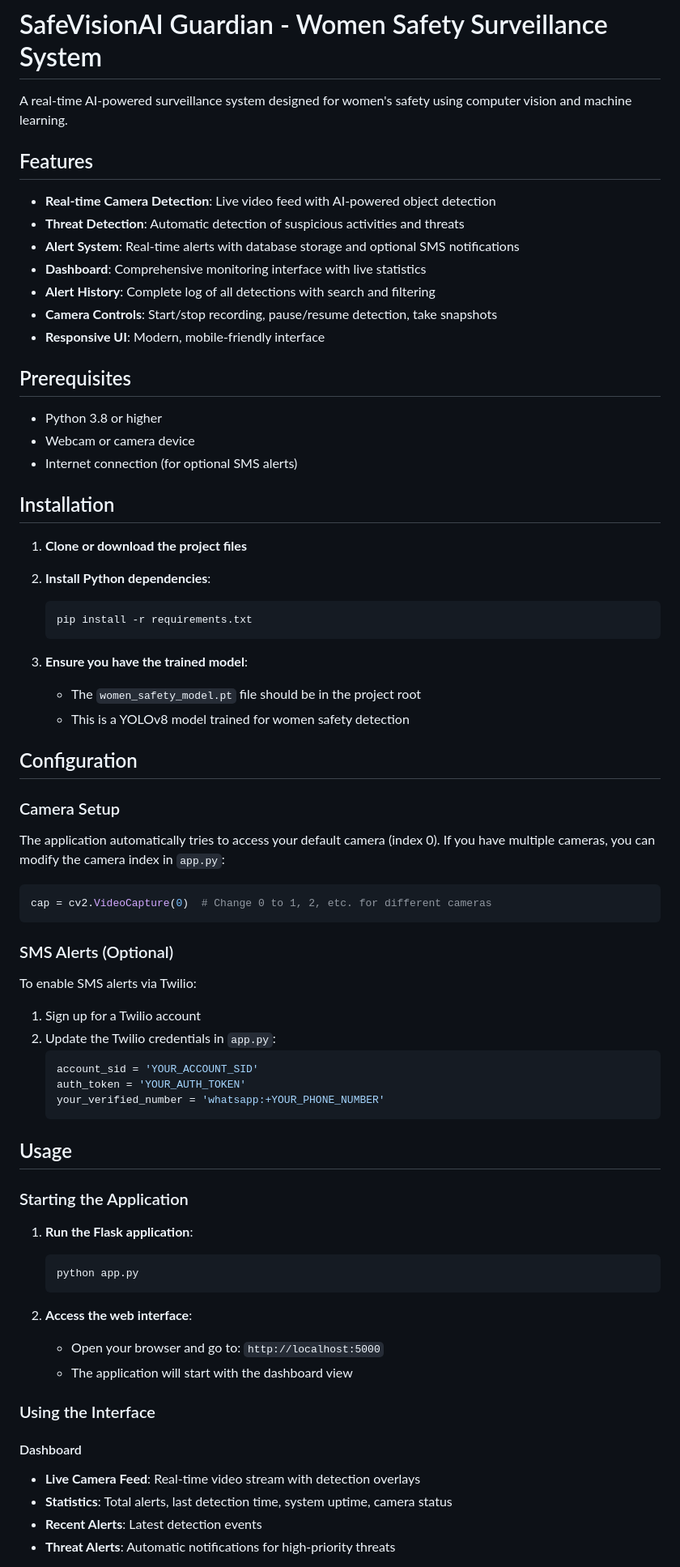
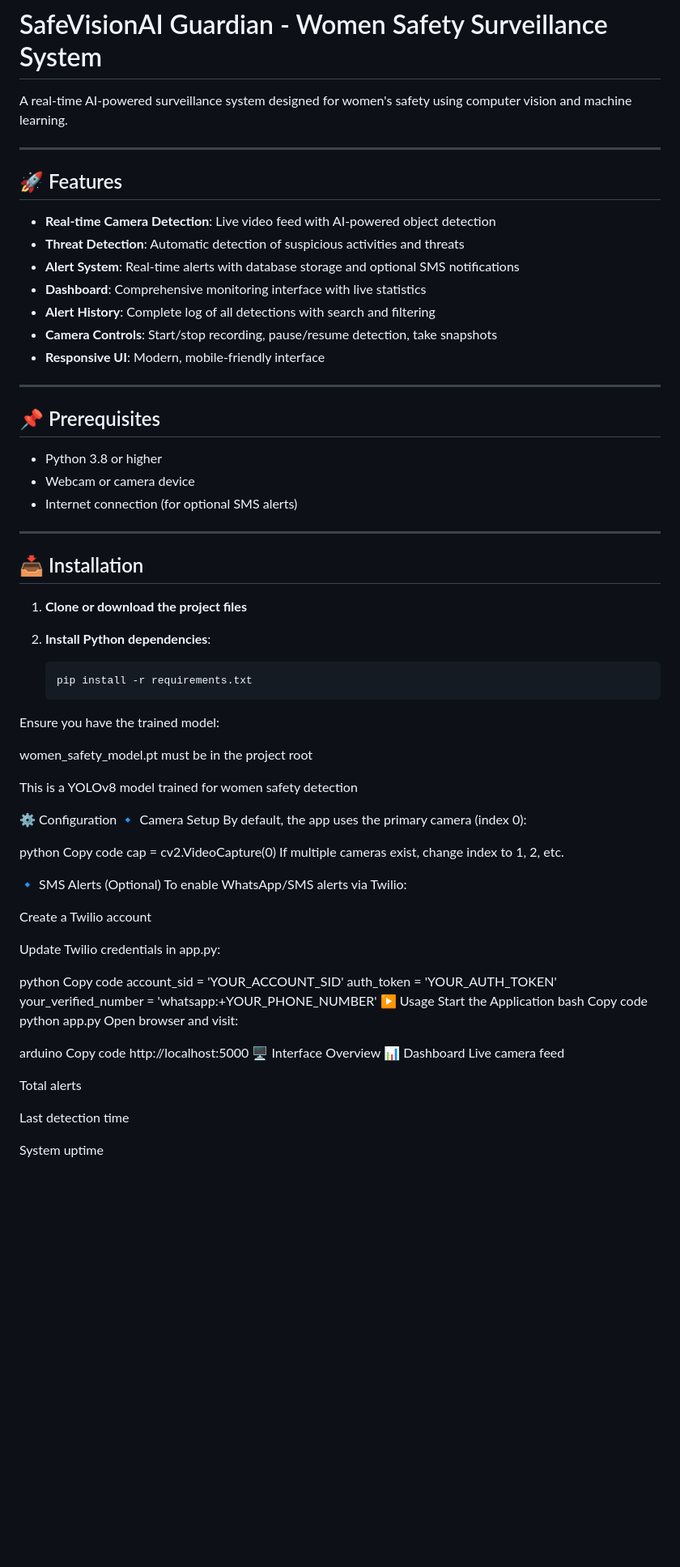
Before and after one commit to sahilAglawe/SafeVision-AI, a Markdown page: README.md, the part around the change printed below. Shown: that part at 81% size. GitHub-like rendering; blank space fills up the shorter version.

````diff
--- a/README.md
+++ b/README.md
@@ -2,7 +2,9 @@
 
 A real-time AI-powered surveillance system designed for women's safety using computer vision and machine learning.
 
-## Features
+---
+
+## 🚀 Features
 
 - **Real-time Camera Detection**: Live video feed with AI-powered object detection
 - **Threat Detection**: Automatic detection of suspicious activities and threats
@@ -12,63 +14,67 @@ A real-time AI-powered surveillance system designed for women's safety using com
 - **Camera Controls**: Start/stop recording, pause/resume detection, take snapshots
 - **Responsive UI**: Modern, mobile-friendly interface
 
-## Prerequisites
+---
+
+## 📌 Prerequisites
 
 - Python 3.8 or higher
 - Webcam or camera device
 - Internet connection (for optional SMS alerts)
 
-## Installation
+---
+
+## 📥 Installation
 
 1. **Clone or download the project files**
 
 2. **Install Python dependencies**:
    ```bash
    pip install -r requirements.txt
-   ```
+Ensure you have the trained model:
 
-3. **Ensure you have the trained model**:
-   - The `women_safety_model.pt` file should be in the project root
-   - This is a YOLOv8 model trained for women safety detection
+women_safety_model.pt must be in the project root
 
-## Configuration
+This is a YOLOv8 model trained for women safety detection
 
-### Camera Setup
-The application automatically tries to access your default camera (index 0). If you have multiple cameras, you can modify the camera index in `app.py`:
+⚙️ Configuration
+🔹 Camera Setup
+By default, the app uses the primary camera (index 0):
 
-```python
-cap = cv2.VideoCapture(0)  # Change 0 to 1, 2, etc. for different cameras
-```
+python
+Copy code
+cap = cv2.VideoCapture(0)
+If multiple cameras exist, change index to 1, 2, etc.
 
-### SMS Alerts (Optional)
-To enable SMS alerts via Twilio:
+🔹 SMS Alerts (Optional)
+To enable WhatsApp/SMS alerts via Twilio:
 
-1. Sign up for a Twilio account
-2. Update the Twilio credentials in `app.py`:
-   ```python
-   account_sid = 'YOUR_ACCOUNT_SID'
-   auth_token = 'YOUR_AUTH_TOKEN'
-   your_verified_number = 'whatsapp:+YOUR_PHONE_NUMBER'
-   ```
+Create a Twilio account
 
-## Usage
+Update Twilio credentials in app.py:
 
-### Starting the Application
+python
+Copy code
+account_sid = 'YOUR_ACCOUNT_SID'
+auth_token = 'YOUR_AUTH_TOKEN'
+your_verified_number = 'whatsapp:+YOUR_PHONE_NUMBER'
+▶️ Usage
+Start the Application
+bash
+Copy code
+python app.py
+Open browser and visit:
 
-1. **Run the Flask application**:
-   ```bash
-   python app.py
-   ```
+arduino
+Copy code
+http://localhost:5000
+🖥️ Interface Overview
+📊 Dashboard
+Live camera feed
 
-2. **Access the web interface**:
-   - Open your browser and go to: `http://localhost:5000`
-   - The application will start with the dashboard view
+Total alerts
 
-### Using the Interface
+Last detection time
 
-#### Dashboard
-- **Live Camera Feed**: Real-time video stream with detection overlays
-- **Statistics**: Total alerts, last detection time, system uptime, camera status
-- **Recent Alerts**: Latest detection events
-- **Threat Alerts**: Automatic notifications for high-priority threats
+System uptime
 
````
Also changed, not shown: other parts of README.md (+119 -81 lines).
